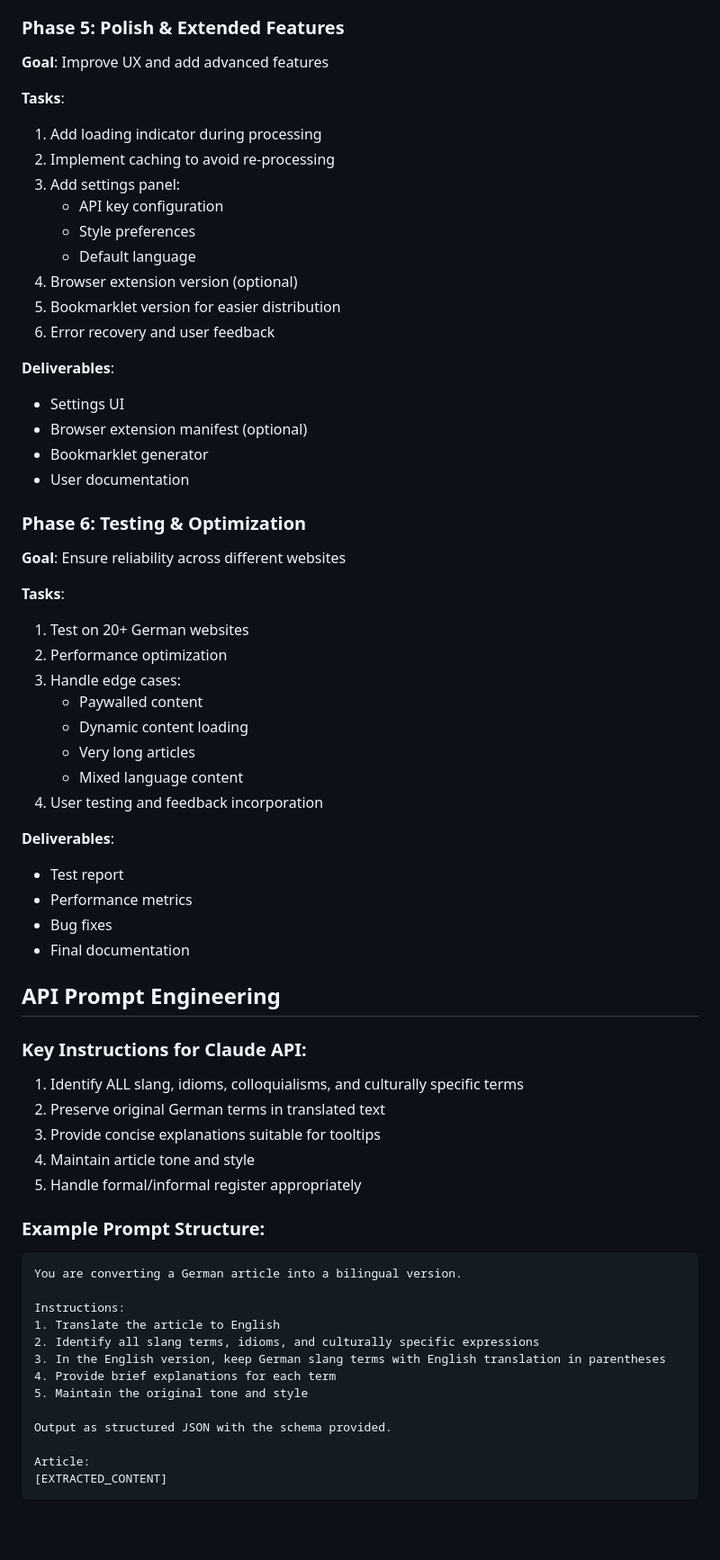
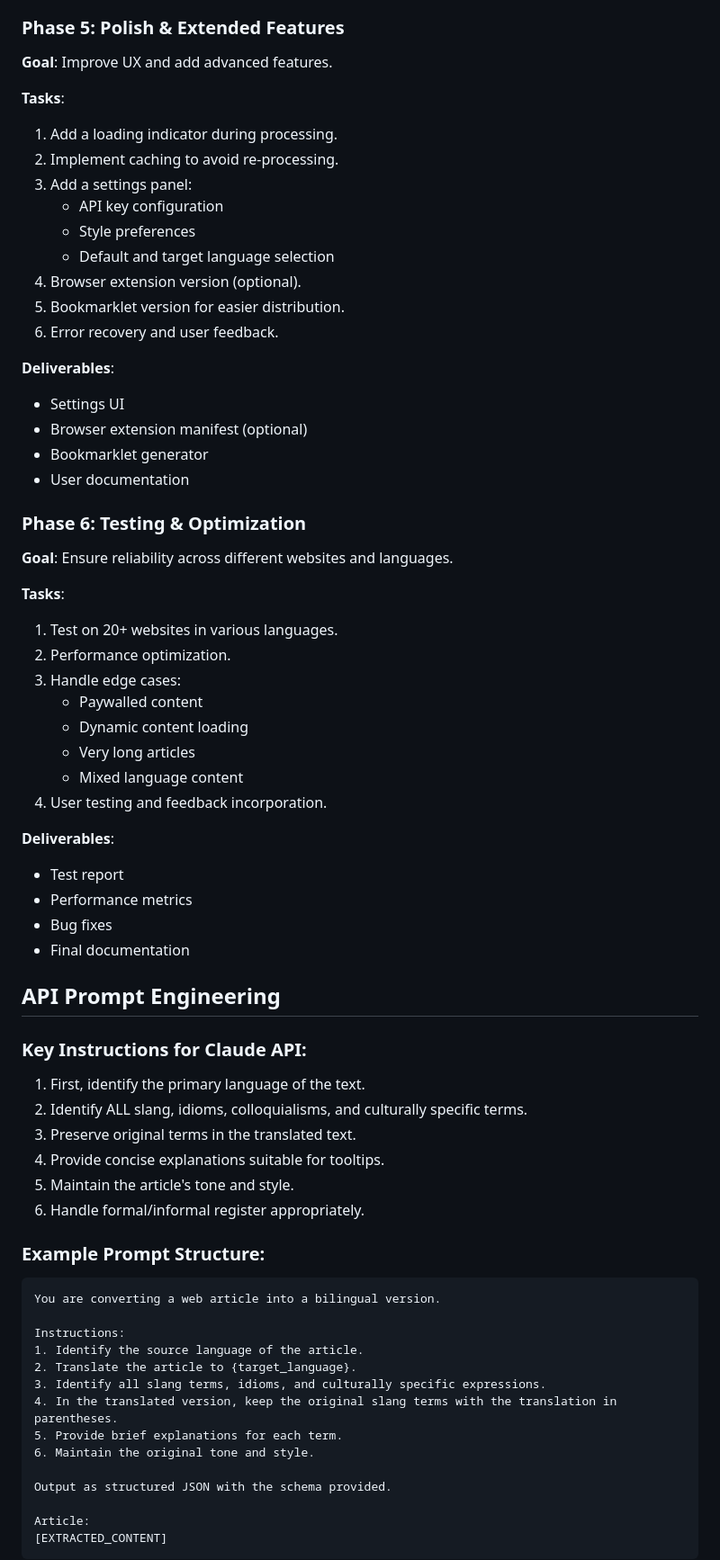
Before and after one commit to wonderfulspam/bile, a Markdown page: bilingual-converter-spec.md, the part around the change printed below. Shown: that part at 90% size. Drawn GitHub-style; blank space fills up the shorter version.

````diff
--- a/bilingual-converter-spec.md
+++ b/bilingual-converter-spec.md
@@ -134,18 +138,18 @@ A browser-based tool (userscript/bookmarklet/extension) that transforms any Germ
 - JavaScript for interactivity (inline)
 
 ### Phase 5: Polish & Extended Features
-**Goal**: Improve UX and add advanced features
+**Goal**: Improve UX and add advanced features.
 
 **Tasks**:
-1. Add loading indicator during processing
-2. Implement caching to avoid re-processing
-3. Add settings panel:
+1. Add a loading indicator during processing.
+2. Implement caching to avoid re-processing.
+3. Add a settings panel:
    - API key configuration
    - Style preferences
-   - Default language
-4. Browser extension version (optional)
-5. Bookmarklet version for easier distribution
-6. Error recovery and user feedback
+   - Default and target language selection
+4. Browser extension version (optional).
+5. Bookmarklet version for easier distribution.
+6. Error recovery and user feedback.
 
 **Deliverables**:
 - Settings UI
@@ -154,17 +158,17 @@ A browser-based tool (userscript/bookmarklet/extension) that transforms any Germ
 - User documentation
 
 ### Phase 6: Testing & Optimization
-**Goal**: Ensure reliability across different websites
+**Goal**: Ensure reliability across different websites and languages.
 
 **Tasks**:
-1. Test on 20+ German websites
-2. Performance optimization
+1. Test on 20+ websites in various languages.
+2. Performance optimization.
 3. Handle edge cases:
    - Paywalled content
    - Dynamic content loading
    - Very long articles
    - Mixed language content
-4. User testing and feedback incorporation
+4. User testing and feedback incorporation.
 
 **Deliverables**:
 - Test report
@@ -175,22 +179,24 @@ A browser-based tool (userscript/bookmarklet/extension) that transforms any Germ
 ## API Prompt Engineering
 
 ### Key Instructions for Claude API:
-1. Identify ALL slang, idioms, colloquialisms, and culturally specific terms
-2. Preserve original German terms in translated text
-3. Provide concise explanations suitable for tooltips
-4. Maintain article tone and style
-5. Handle formal/informal register appropriately
+1. First, identify the primary language of the text.
+2. Identify ALL slang, idioms, colloquialisms, and culturally specific terms.
+3. Preserve original terms in the translated text.
+4. Provide concise explanations suitable for tooltips.
+5. Maintain the article's tone and style.
+6. Handle formal/informal register appropriately.
 
 ### Example Prompt Structure:
 ```
-You are converting a German article into a bilingual version.
+You are converting a web article into a bilingual version.
 
 Instructions:
-1. Translate the article to English
-2. Identify all slang terms, idioms, and culturally specific expressions
-3. In the English version, keep German slang terms with English translation in parentheses
-4. Provide brief explanations for each term
-5. Maintain the original tone and style
+1. Identify the source language of the article.
+2. Translate the article to {target_language}.
+3. Identify all slang terms, idioms, and culturally specific expressions.
+4. In the translated version, keep the original slang terms with the translation in parentheses.
+5. Provide brief explanations for each term.
+6. Maintain the original tone and style.
 
 Output as structured JSON with the schema provided.
 
````
Also changed, not shown: other parts of bilingual-converter-spec.md (+86 -83 lines).
